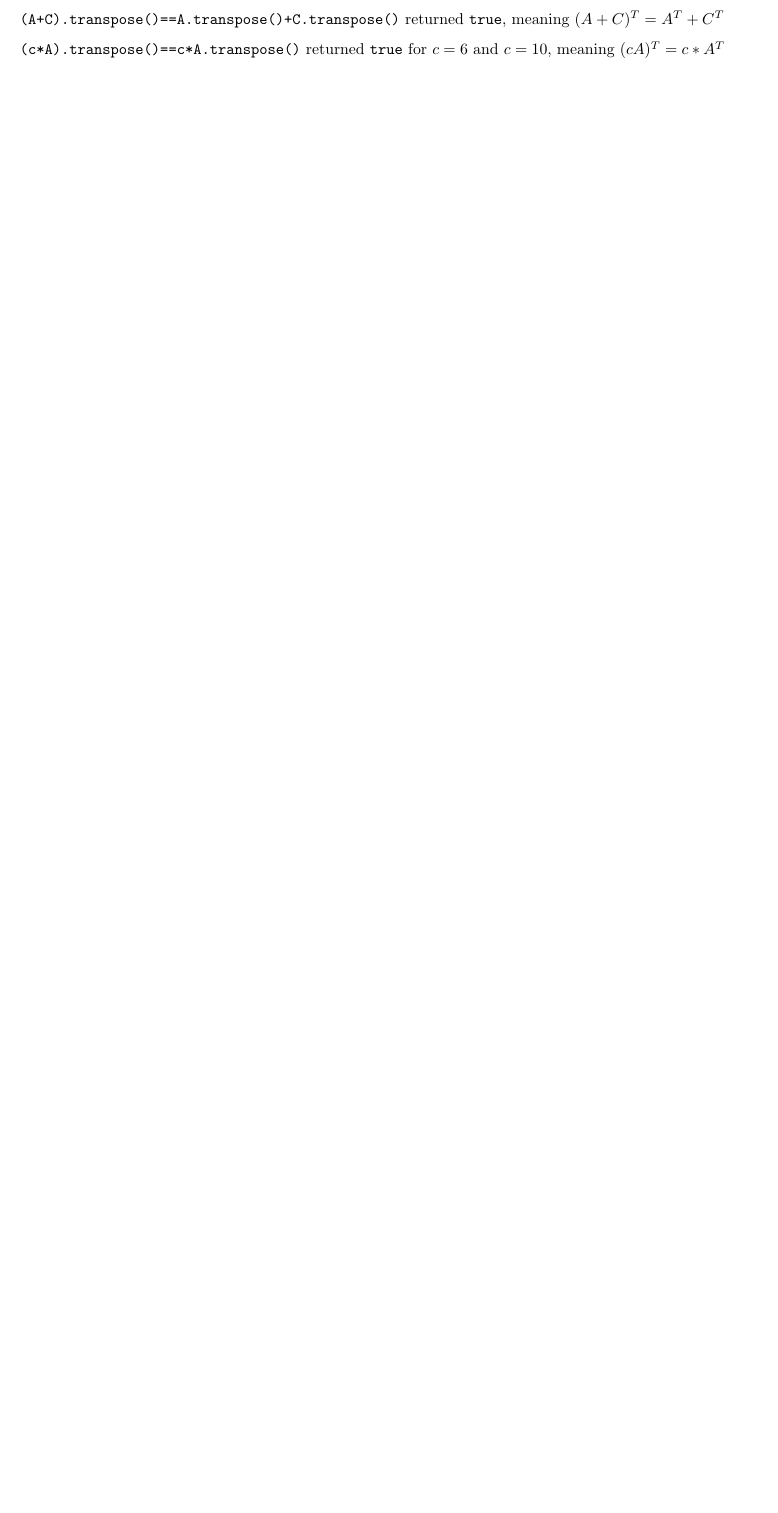
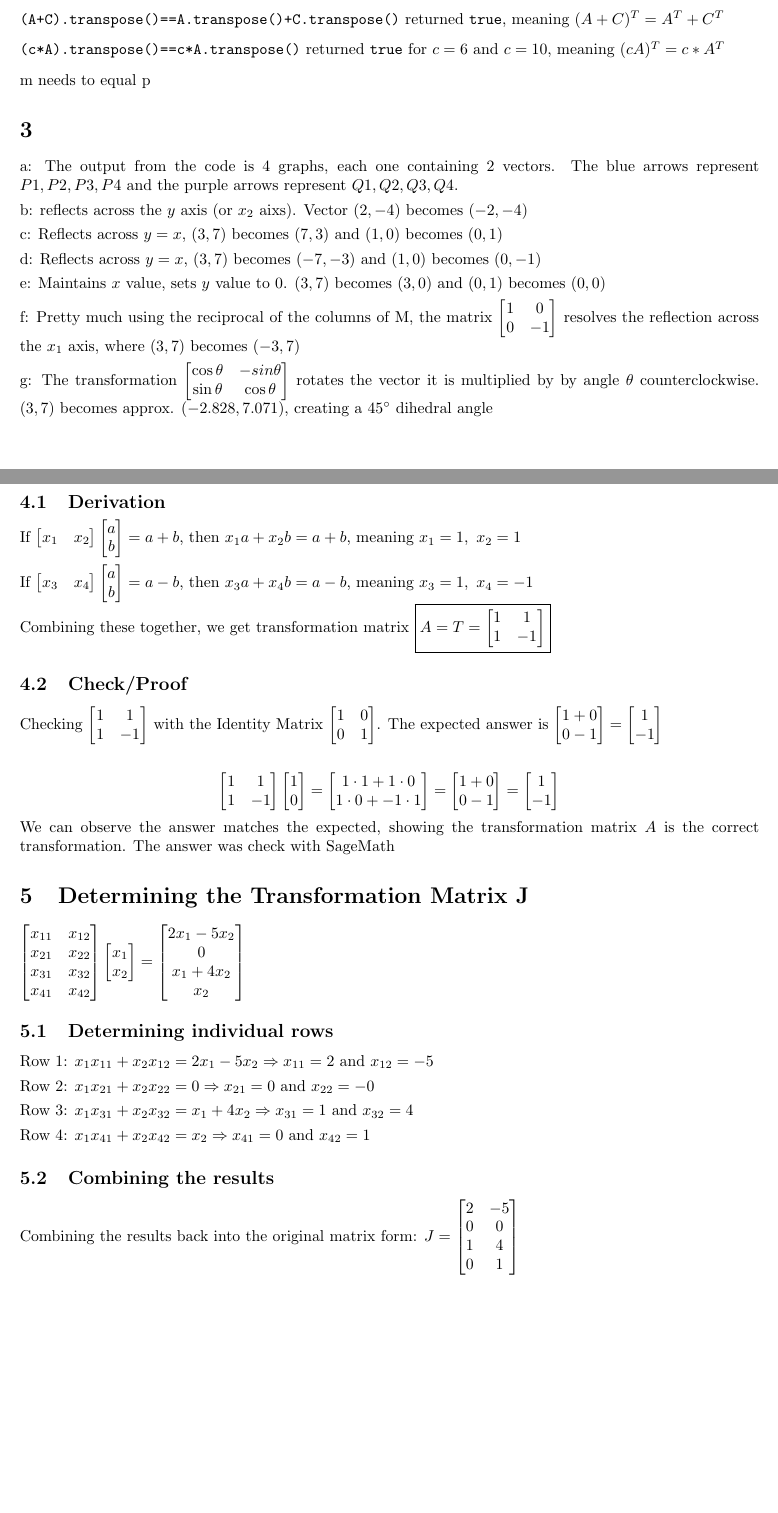
Before and after one commit to tpate0562/Project-1-Math-5, a LaTeX document (Project 1 Math 5.tex): part of page 2 of 5 before the commit and two parts of pages 2 and 3 of 3 after it, the two joined at a grey line, cut so that both start at the same text, the shorter picture padded with empty space. Compiled offline with pdfLaTeX.

Commit message:
Finished Project

```diff
--- a/Project 1 Math 5.tex
+++ b/Project 1 Math 5.tex
@@ -42,6 +42,38 @@ $$B^T=\begin{bmatrix}0 & 1 \\2 & 1 \\-1 & 10\end{bmatrix}$$
 \\[0.1in] \verb+(A*C).transpose()==A.transpose()*C.transpose()+ returned \verb+false+, meaning $(AC)^T\neq A^TC^T$
 \\[0.1in] \verb|(A+C).transpose()==A.transpose()+C.transpose()| returned \verb+true+, meaning $(A+C)^T=A^T+C^T$
 \\[0.1in] \verb|(c*A).transpose()==c*A.transpose()| returned \verb|true| for $c=6$ and $c=10$, meaning $(cA)^T=c*A^T$
-\\[0.1in]
+\\[0.1in] m needs to equal p
+\section{}
+a: The output from the code is 4 graphs, each one containing 2 vectors. The blue arrows represent $P1, P2, P3, P4$ and the purple arrows represent $Q1,Q2,Q3,Q4$.
+\\[0.05in]b: reflects across the $y$ axis (or $x_2$ aixs). Vector $(2,-4)$ becomes $(-2,-4)$
+\\[0.05in]c: Reflects across $y=x$, $(3,7)$ becomes $(7,3)$ and $(1,0)$ becomes $(0,1)$
+\\[0.05in]d: Reflects across $y=x$, $(3,7)$ becomes $(-7,-3)$ and $(1,0)$ becomes $(0,-1)$
+\\[0.05in]e: Maintains $x$ value, sets $y$ value to $0$. $(3,7)$ becomes $(3,0)$ and $(0,1)$ becomes $(0,0)$
+\\[0.05in]f: Pretty much using the reciprocal of the columns of M, the matrix $\begin{bmatrix}1&0\\0&-1\end{bmatrix}$ resolves the reflection across the $x_1$ axis, where $(3,7)$ becomes $(-3,7)$
+\\[0.05in]g: The transformation $\begin{bmatrix}\cos\theta&-sin\theta\\\sin\theta&\cos\theta\end{bmatrix}$ rotates the vector it is multiplied by by angle $\theta$ counterclockwise. $(3,7)$ becomes approx. $(-2.828, 7.071)$, creating a $45\degree$ dihedral angle
 \pagebreak
 \section{}
+\subsection{Derivation}
+If $\begin{bmatrix}x_1&x_2\end{bmatrix}\begin{bmatrix}a\\b\end{bmatrix} = a+b$, then $x_1a+x_2b=a+b$, meaning $x_1=1,~x_2=1$
+\\[0.05in]If $\begin{bmatrix}x_3&x_4\end{bmatrix}\begin{bmatrix}a\\b\end{bmatrix} = a-b$, then $x_3a+x_4b=a-b$, meaning $x_3=1,~x_4=-1$
+\\Combining these together, we get transformation matrix \boxed{A=T=\begin{bmatrix}1&1\\1&-1\end{bmatrix}}
+\subsection{Check/Proof}
+Checking $\begin{bmatrix}1&1\\1&-1\end{bmatrix}$ with the Identity Matrix $\begin{bmatrix}1&0\\0&1\end{bmatrix}$.
+The expected answer is $\begin{bmatrix}1+0\\0-1\end{bmatrix} = \begin{bmatrix}1\\-1\end{bmatrix}$
+\\[0.2in]$$\begin{bmatrix}1&1\\1&-1\end{bmatrix}\begin{bmatrix}1\\0\end{bmatrix}= \begin{bmatrix}
+1\cdot 1 + 1 \cdot 0 \\ 1\cdot 0+-1\cdot 1\end{bmatrix}=\begin{bmatrix}1+0\\0-1\end{bmatrix}=\begin{bmatrix}1\\-1\end{bmatrix}$$
+We can observe the answer matches the expected, showing the transformation matrix $A$ is the correct transformation. The answer was check with SageMath
+\section{Determining the Transformation Matrix J}
+$\begin{bmatrix}
+x_{11}&x_{12}\\x_{21}&x_{22}\\x_{31}&x_{32}\\x_{41}&x_{42}
+\end{bmatrix}\begin{bmatrix}x_1\\x_2\end{bmatrix}=\begin{bmatrix}
+    2x_1 - 5x_2\\0\\x_1+4x_2\\x_2
+\end{bmatrix}$
+\subsection{Determining individual rows}
+Row 1: $x_1x_{11}+x_2x_{12}=2x_1-5x_2 \Rightarrow x_{11}=2\text{ and }x_{12}=-5$
+\\[0.05in]Row 2: $x_1x_{21}+x_2x_{22}=0 \Rightarrow x_{21}=0\text{ and }x_{22}=-0$
+\\[0.05in]Row 3: $x_1x_{31}+x_2x_{32}=x_1+4x_2 \Rightarrow x_{31}=1\text{ and }x_{32}=4$
+\\[0.05in]Row 4: $x_1x_{41}+x_2x_{42}=x_2 \Rightarrow x_{41}=0\text{ and }x_{42}=1$
+\subsection{Combining the results}
+Combining the results back into the original matrix form:
+$J=\begin{bmatrix}2&-5\\0&0\\1&4\\0&1\end{bmatrix}$
```
Also changed, not shown: Project 1 Math 5.pdf, Project 1 Math 5.tex (7 more changed lines), 10 other files.
